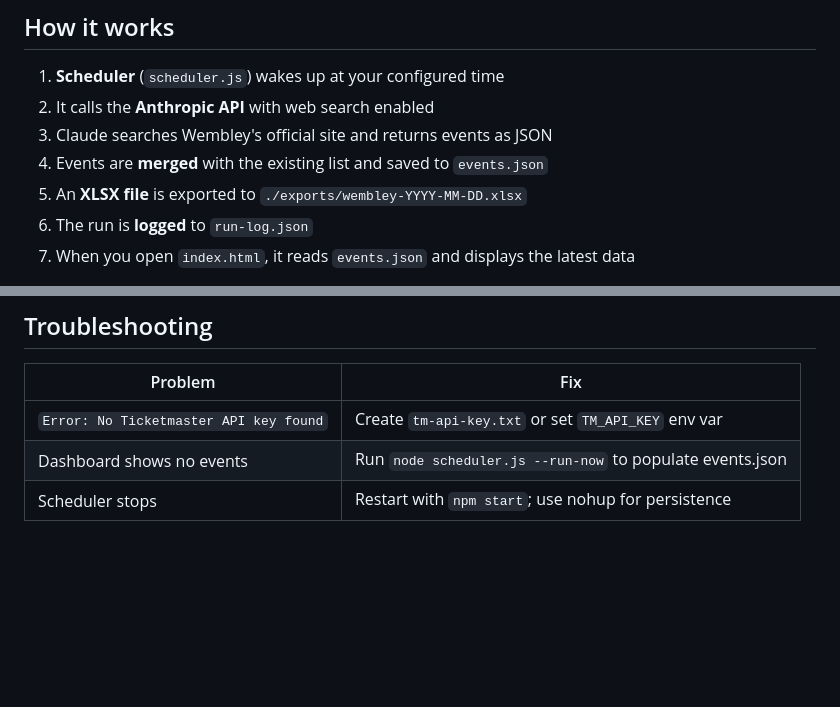
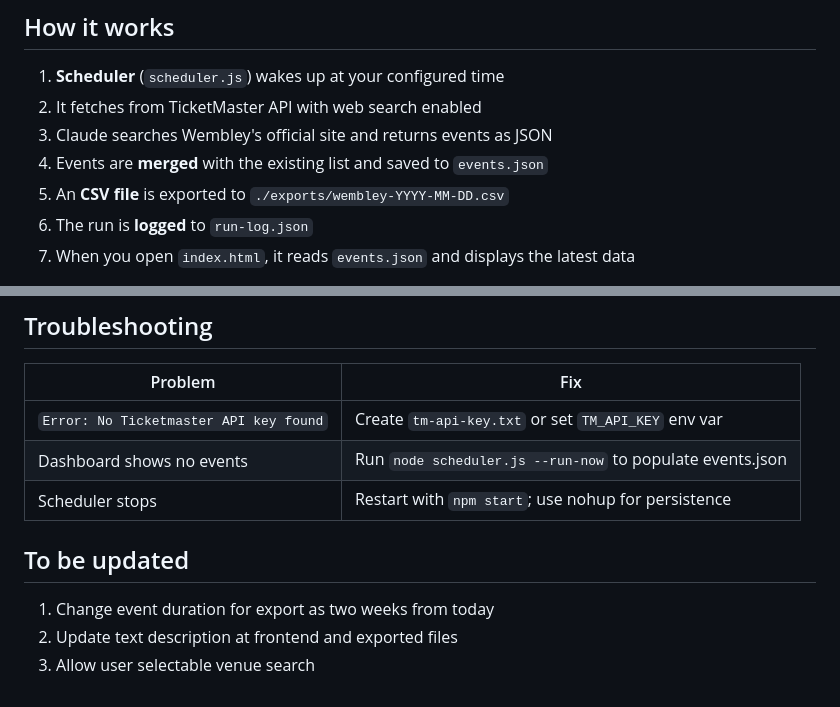
Before and after one commit to citychow/EventScheduler, a Markdown page: README.md, 2 parts joined by grey strips. Drawn GitHub-style; blank space fills up the shorter version.

Commit message:
Add README.md notes for follow up

```diff
--- a/README.md
+++ b/README.md
@@ -82,10 +82,10 @@ node scheduler.js --day 4 --time 09:00 --run-now
 ## How it works
 
 1. **Scheduler** (`scheduler.js`) wakes up at your configured time
-2. It calls the **Anthropic API** with web search enabled
+2. It fetches from TicketMaster API with web search enabled
 3. Claude searches Wembley's official site and returns events as JSON
 4. Events are **merged** with the existing list and saved to `events.json`
-5. An **XLSX file** is exported to `./exports/wembley-YYYY-MM-DD.xlsx`
+5. An **CSV file** is exported to `./exports/wembley-YYYY-MM-DD.csv`
 6. The run is **logged** to `run-log.json`
 7. When you open `index.html`, it reads `events.json` and displays the latest data
 
@@ -125,3 +125,8 @@ CSV opens natively in Excel, Numbers, and Google Sheets — no plugins needed.
 | `Error: No Ticketmaster API key found` | Create `tm-api-key.txt` or set `TM_API_KEY` env var |
 | Dashboard shows no events | Run `node scheduler.js --run-now` to populate events.json |
 | Scheduler stops | Restart with `npm start`; use nohup for persistence |
+
+## To be updated
+1. Change event duration for export as two weeks from today
+2. Update text description at frontend and exported files
+3. Allow user selectable venue search
```
